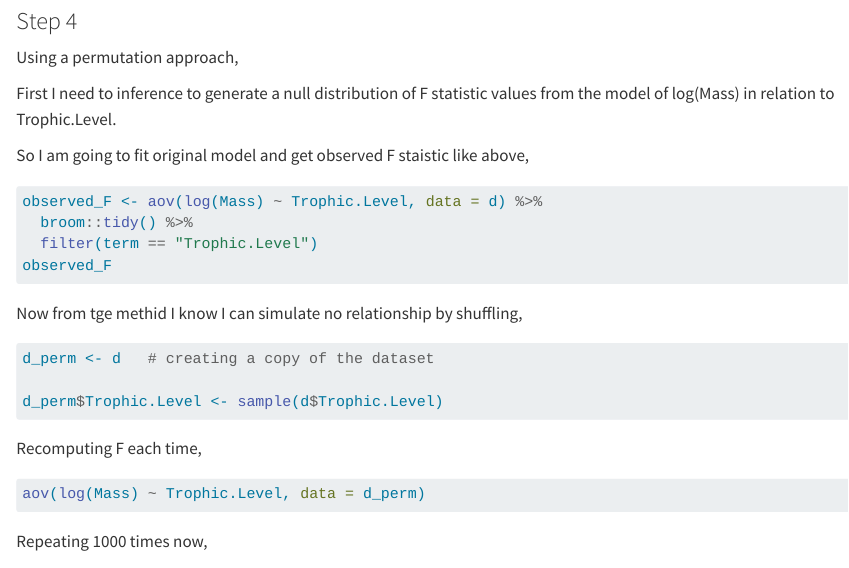
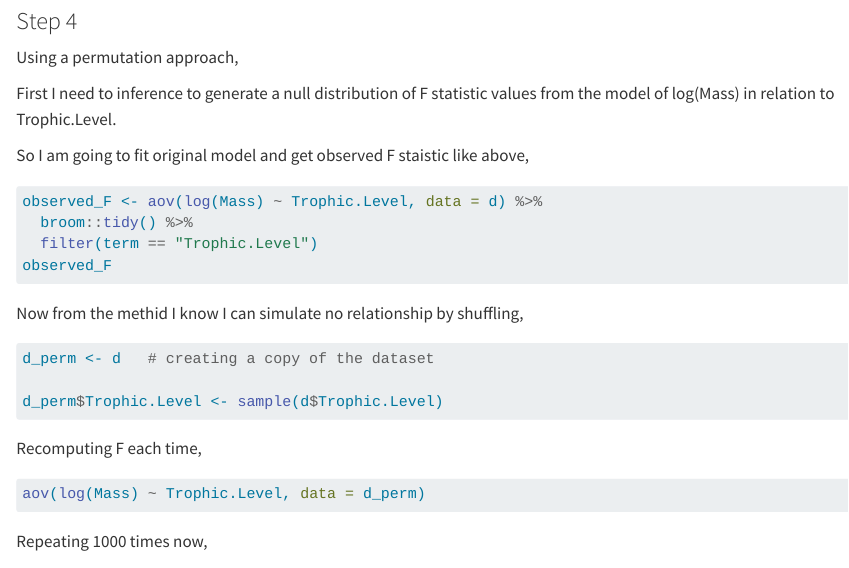
Before and after one commit to Prabhani97/exercise-10, a Quarto document (exercise-10.qmd): the page in a window 1100 px wide, from 3490 px down. Rendered offline with R 4.5, knitr and Pandoc in place of Quarto, with nearby package versions; the code chunks are not run, so their results and figures are left out; long lines of code are wrapped.

Commit message:
Challenge 02

````diff
--- a/exercise-10.qmd
+++ b/exercise-10.qmd
@@ -183,7 +183,7 @@ observed_F <- aov(log(Mass) ~ Trophic.Level, data = d) %>%
 observed_F
 ```
 
-Now from tge methid I know I can simulate no relationship by shuffling,
+Now from the methid I know I can simulate no relationship by shuffling,
 
 ```{r}
 d_perm <- d   # creating a copy of the dataset
````
